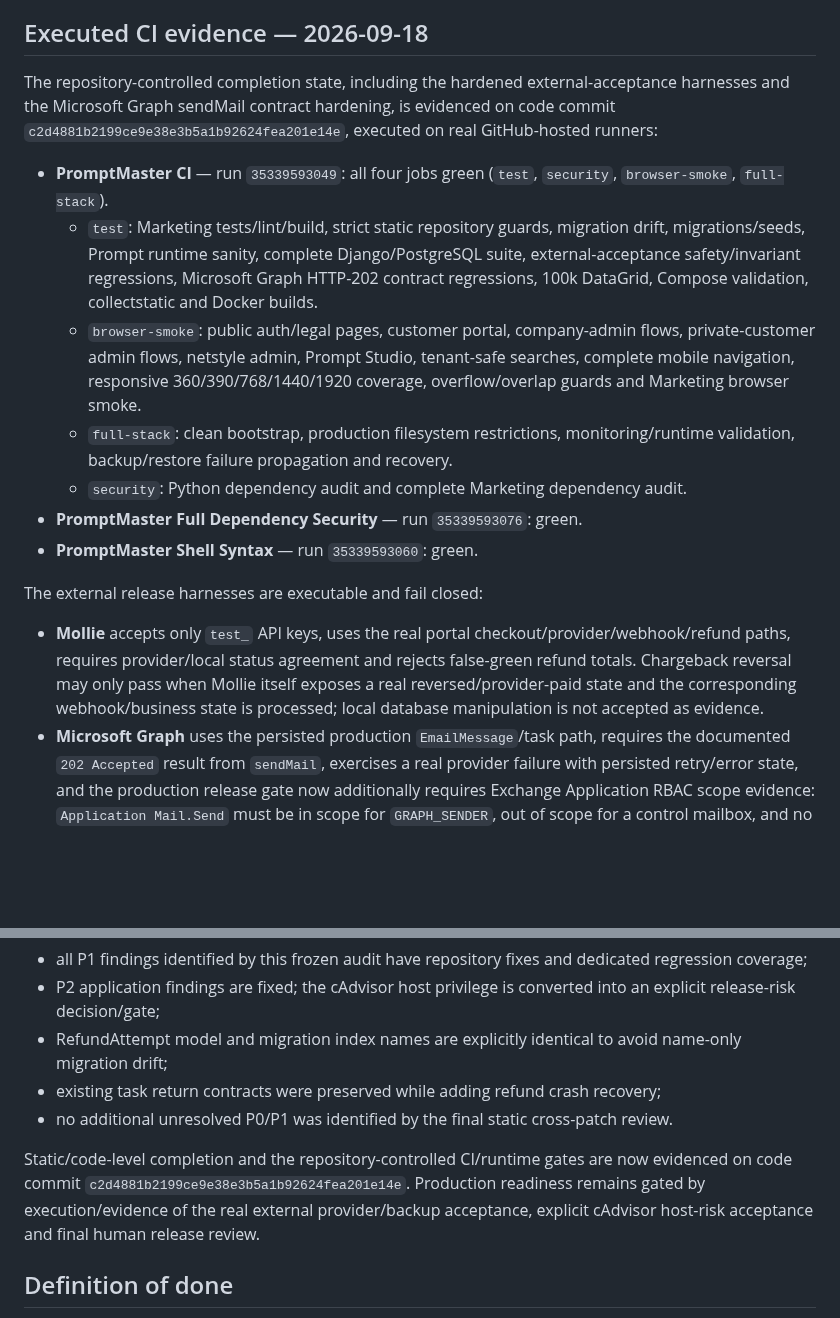
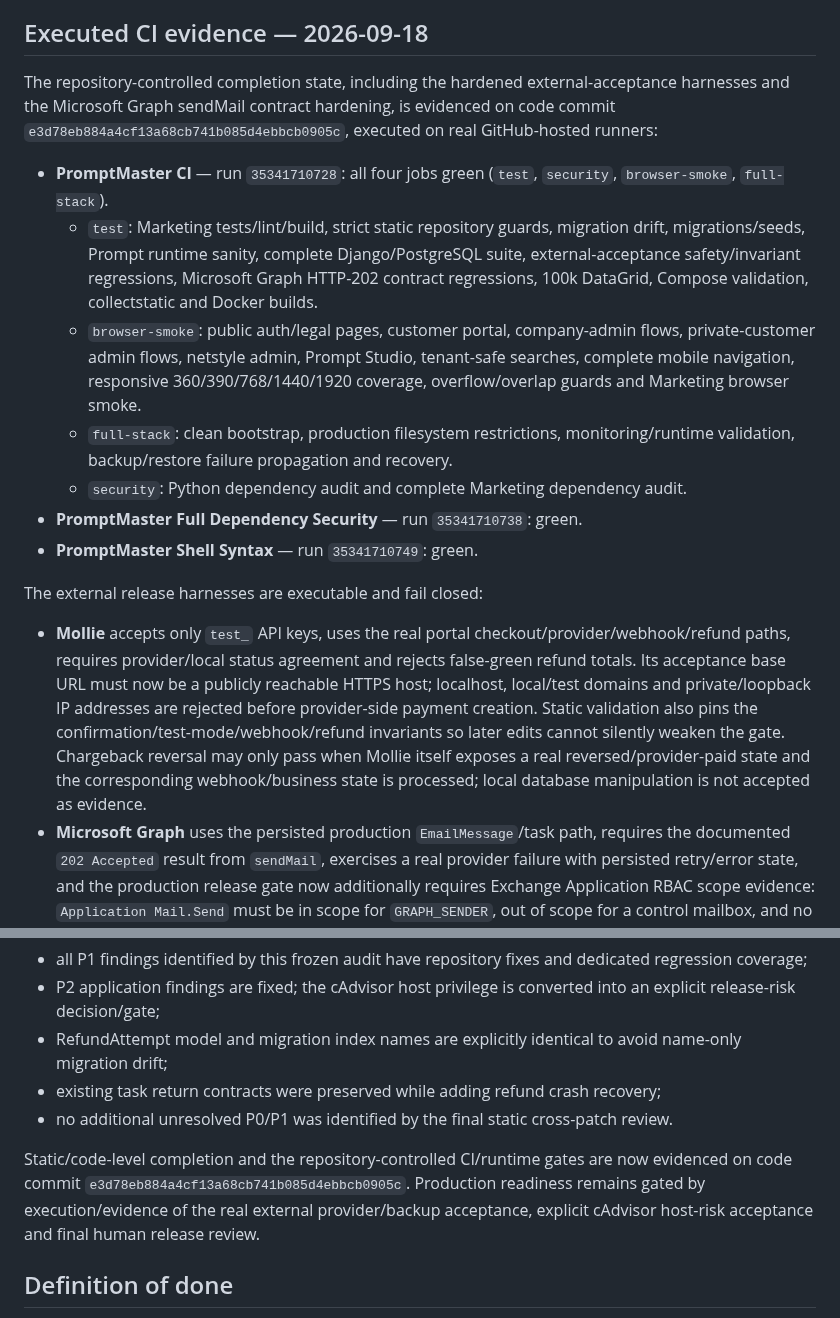
Before and after one commit to deckewandboden/prompmaster, a Markdown page: docs/COMPLETION_MASTER_AUDIT_2026-09-17.md, 2 parts joined by grey strips. GitHub-like rendering; blank space fills up the shorter version.

Commit message:
Record hardened acceptance gate evidence

```diff
--- a/docs/COMPLETION_MASTER_AUDIT_2026-09-17.md
+++ b/docs/COMPLETION_MASTER_AUDIT_2026-09-17.md
@@ -165,18 +165,18 @@ The existing `.github/workflows/ci.yml` already contains PostgreSQL/Redis, migra
 
 ## Executed CI evidence — 2026-09-18
 
-The repository-controlled completion state, including the hardened external-acceptance harnesses and the Microsoft Graph sendMail contract hardening, is evidenced on code commit `c2d4881b2199ce9e38e3b5a1b92624fea201e14e`, executed on real GitHub-hosted runners:
+The repository-controlled completion state, including the hardened external-acceptance harnesses and the Microsoft Graph sendMail contract hardening, is evidenced on code commit `e3d78eb884a4cf13a68cb741b085d4ebbcb0905c`, executed on real GitHub-hosted runners:
 
-- **PromptMaster CI** — run `35339593049`: all four jobs green (`test`, `security`, `browser-smoke`, `full-stack`).
+- **PromptMaster CI** — run `35341710728`: all four jobs green (`test`, `security`, `browser-smoke`, `full-stack`).
   - `test`: Marketing tests/lint/build, strict static repository guards, migration drift, migrations/seeds, Prompt runtime sanity, complete Django/PostgreSQL suite, external-acceptance safety/invariant regressions, Microsoft Graph HTTP-202 contract regressions, 100k DataGrid, Compose validation, collectstatic and Docker builds.
   - `browser-smoke`: public auth/legal pages, customer portal, company-admin flows, private-customer admin flows, netstyle admin, Prompt Studio, tenant-safe searches, complete mobile navigation, responsive 360/390/768/1440/1920 coverage, overflow/overlap guards and Marketing browser smoke.
   - `full-stack`: clean bootstrap, production filesystem restrictions, monitoring/runtime validation, backup/restore failure propagation and recovery.
   - `security`: Python dependency audit and complete Marketing dependency audit.
-- **PromptMaster Full Dependency Security** — run `35339593076`: green.
-- **PromptMaster Shell Syntax** — run `35339593060`: green.
+- **PromptMaster Full Dependency Security** — run `35341710738`: green.
+- **PromptMaster Shell Syntax** — run `35341710749`: green.
 
 The external release harnesses are executable and fail closed:
-- **Mollie** accepts only `test_` API keys, uses the real portal checkout/provider/webhook/refund paths, requires provider/local status agreement and rejects false-green refund totals. Chargeback reversal may only pass when Mollie itself exposes a real reversed/provider-paid state and the corresponding webhook/business state is processed; local database manipulation is not accepted as evidence.
+- **Mollie** accepts only `test_` API keys, uses the real portal checkout/provider/webhook/refund paths, requires provider/local status agreement and rejects false-green refund totals. Its acceptance base URL must now be a publicly reachable HTTPS host; localhost, local/test domains and private/loopback IP addresses are rejected before provider-side payment creation. Static validation also pins the confirmation/test-mode/webhook/refund invariants so later edits cannot silently weaken the gate. Chargeback reversal may only pass when Mollie itself exposes a real reversed/provider-paid state and the corresponding webhook/business state is processed; local database manipulation is not accepted as evidence.
 - **Microsoft Graph** uses the persisted production `EmailMessage`/task path, requires the documented `202 Accepted` result from `sendMail`, exercises a real provider failure with persisted retry/error state, and the production release gate now additionally requires Exchange Application RBAC scope evidence: `Application Mail.Send` must be in scope for `GRAPH_SENDER`, out of scope for a control mailbox, and no parallel unrestricted Entra `Mail.Send` application grant may bypass that scope.
 - **External S3/restic** requires an explicit confirmation value and an `s3:` target, proves that a new `promptmaster-db` snapshot ID was created, runs the isolated PostgreSQL restore/integrity check and requires a non-empty restore `backup_ref`.
 - **Monitoring trust boundary** is repository- and runtime-validated: Prometheus/cAdvisor publish no host ports, use the internal `monitor` network, cAdvisor keeps the documented read-only host mounts, and runtime validation requires Prometheus targets `node`, `postgres`, `cadvisor` and `django` to be `UP`.
@@ -193,7 +193,7 @@ After the grouped implementation and final cross-patch review:
 - existing task return contracts were preserved while adding refund crash recovery;
 - no additional unresolved P0/P1 was identified by the final static cross-patch review.
 
-Static/code-level completion and the repository-controlled CI/runtime gates are now evidenced on code commit `c2d4881b2199ce9e38e3b5a1b92624fea201e14e`. Production readiness remains gated by execution/evidence of the real external provider/backup acceptance, explicit cAdvisor host-risk acceptance and final human release review.
+Static/code-level completion and the repository-controlled CI/runtime gates are now evidenced on code commit `e3d78eb884a4cf13a68cb741b085d4ebbcb0905c`. Production readiness remains gated by execution/evidence of the real external provider/backup acceptance, explicit cAdvisor host-risk acceptance and final human release review.
 
 ## Definition of done
 
```
